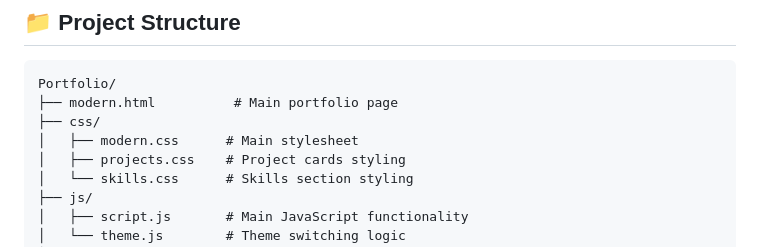
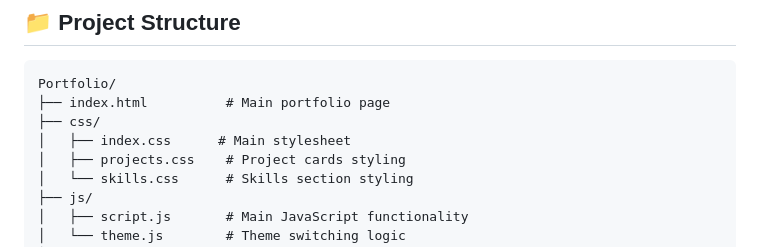
Before and after one commit to sanathkmr14/SanathKumar-Porfolio, a Markdown page: README.md, the part around the change. Rendered like a GitHub page.

````diff
--- a/README.md
+++ b/README.md
@@ -25,9 +25,9 @@ A modern, responsive portfolio website showcasing my skills, projects, and profe
 
 ```
 Portfolio/
-├── modern.html          # Main portfolio page
+├── index.html          # Main portfolio page
 ├── css/
-│   ├── modern.css      # Main stylesheet
+│   ├── index.css      # Main stylesheet
 │   ├── projects.css    # Project cards styling
 │   └── skills.css      # Skills section styling
 ├── js/
````
